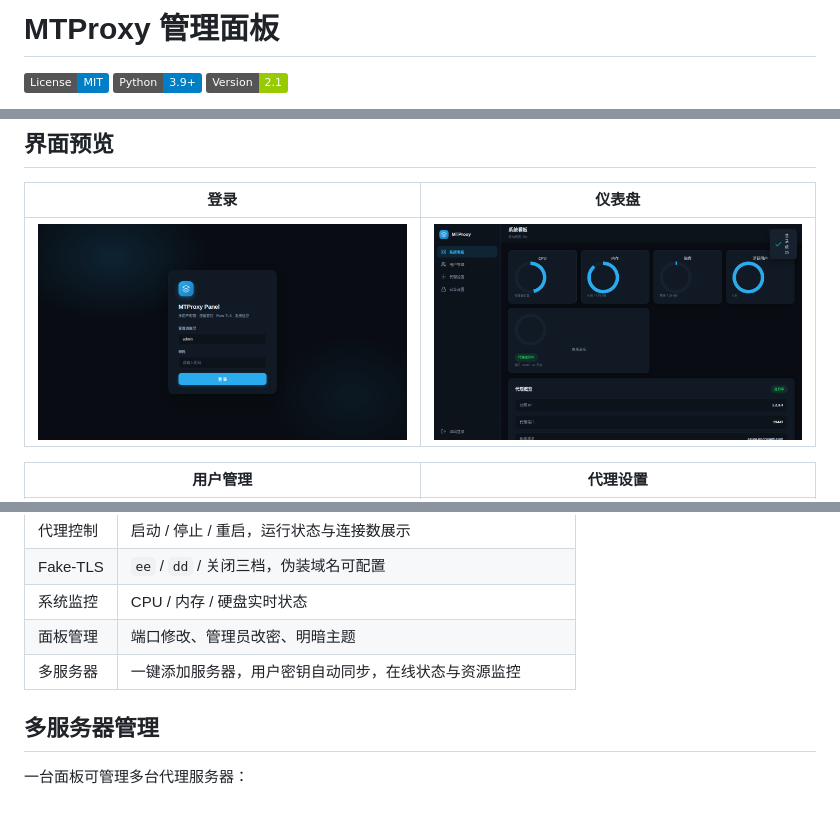
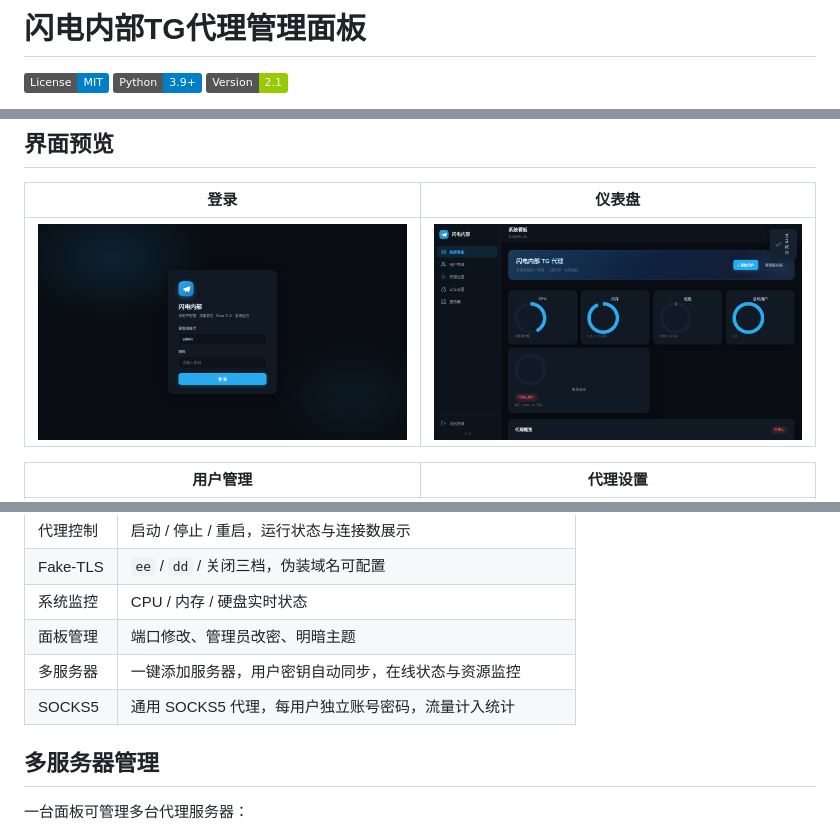
Before and after one commit to zxcvdyq888-create/mtproxy-panel, a Markdown page: README.md, 3 parts joined by grey strips. GitHub-like rendering; pictures changed too: docs/preview/01-login.png, docs/preview/02-dashboard.png; badges without logos.

Commit message:
v2.3：品牌重命名 + SOCKS5 + 节点编辑
- 更名为闪电内部TG代理管理面板，仪表盘品牌横幅
- SOCKS5 代理服务（每用户独立账号密码，流量统计）
- 节点可编辑代理端口/伪装域名，安装命令简化
- HTTP 下复制按钮降级修复

```diff
--- a/README.md
+++ b/README.md
@@ -1,4 +1,4 @@
-# MTProxy 管理面板
+# 闪电内部TG代理管理面板
 
 [![License: MIT](https://img.shields.io/badge/License-MIT-blue.svg)](LICENSE)
 [![Python](https://img.shields.io/badge/Python-3.9%2B-blue.svg)](https://www.python.org/)
@@ -45,6 +45,7 @@ Telegram MTProto 代理的多用户 Web 管理面板：用户密钥管理、流
 | 系统监控 | CPU / 内存 / 硬盘实时状态 |
 | 面板管理 | 端口修改、管理员改密、明暗主题 |
 | 多服务器 | 一键添加服务器，用户密钥自动同步，在线状态与资源监控 |
+| SOCKS5 | 通用 SOCKS5 代理，每用户独立账号密码，流量计入统计 |
 
 ## 多服务器管理
 
```
Also changed, not shown: other parts of README.md (+2 -2 lines), CHANGELOG.md (+13 -0 lines), 8 other files.
